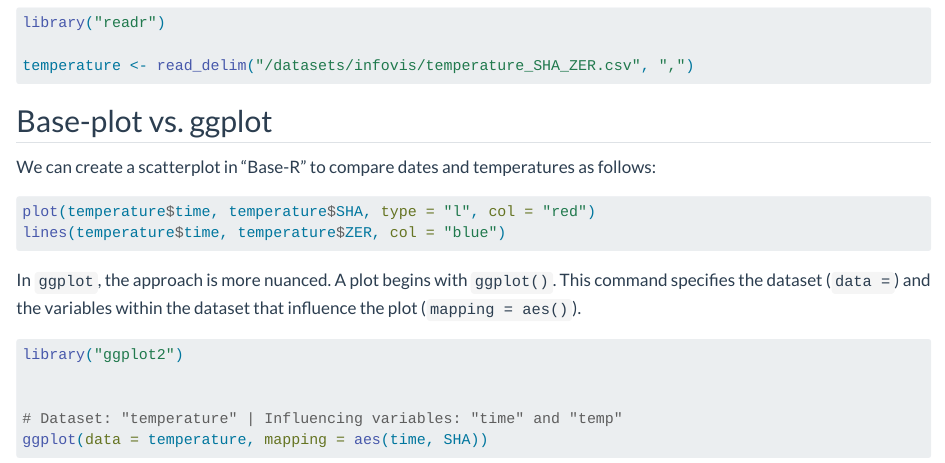
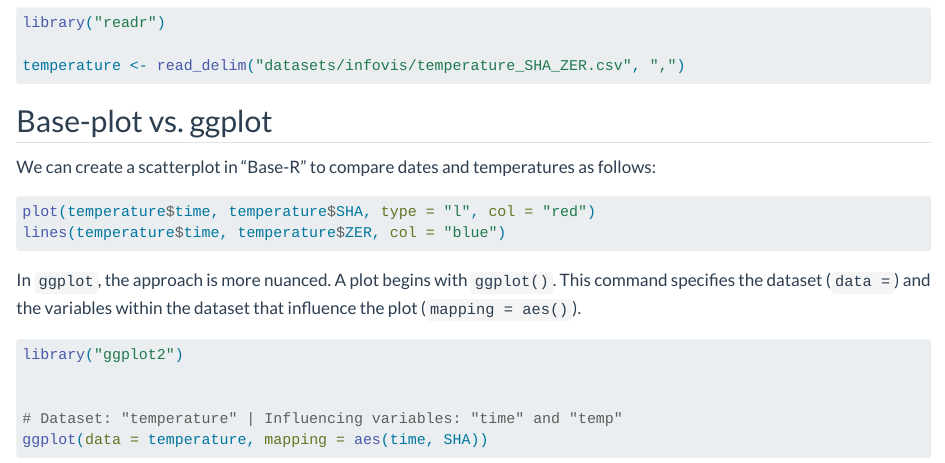
Before and after one commit to zhaw-data-analysis-and-monitoring/FS25, a Quarto document (infovis/Infovis1_Demo.qmd): the page in a window 1100 px wide, from 100 px down. Rendered offline with R 4.5, knitr and Pandoc in place of Quarto, with nearby package versions; the code chunks are not run, so their results and figures are left out.

Commit message:
infovis1

````diff
--- a/_quarto.yml
+++ b/_quarto.yml
@@ -61,13 +61,13 @@ book:
       - --
       - prepro/Prepro3_Demo.qmd
       - prepro/Prepro3_Uebung.qmd
-    # - part: InfoVis.qmd
-      # chapters:
-    #   - infovis/Infovis0_Vorbereitung.qmd
-    #   - --
-      # - infovis/Infovis1_Demo.qmd
-    #   - infovis/Infovis1_Uebung.qmd
-    #   - infovis/Infovis1_Script_eda.qmd
+    - part: InfoVis.qmd
+      chapters:
+      - infovis/Infovis0_Vorbereitung.qmd
+      - --
+      - infovis/Infovis1_Demo.qmd
+      - infovis/Infovis1_Uebung.qmd
+      - infovis/Infovis1_Script_eda.qmd
     #   - --
     #   - infovis/Infovis2_Uebung_A.qmd
     #   - infovis/Infovis2_Uebung_B.qmd
--- a/infovis/Infovis1_Demo.qmd
+++ b/infovis/Infovis1_Demo.qmd
@@ -14,7 +14,7 @@ In this demonstration, we'll start by loading the dataset *temperature_SHA_ZER.c
 
 library("readr")
 
-temperature <- read_delim("/datasets/infovis/temperature_SHA_ZER.csv", ",")
+temperature <- read_delim("datasets/infovis/temperature_SHA_ZER.csv", ",")
 ```
 
 ```{r}
````
Also changed, not shown: infovis/Infovis1_Uebung.qmd (+1 -0 lines).
